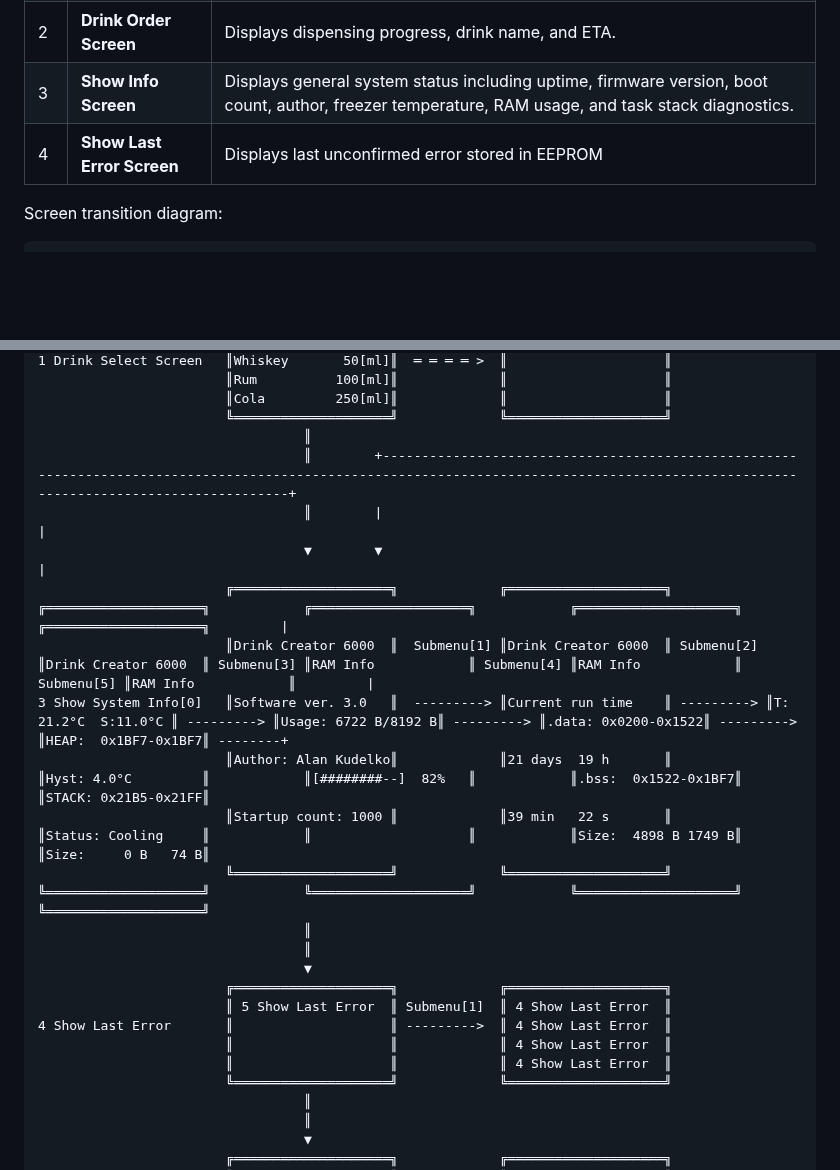
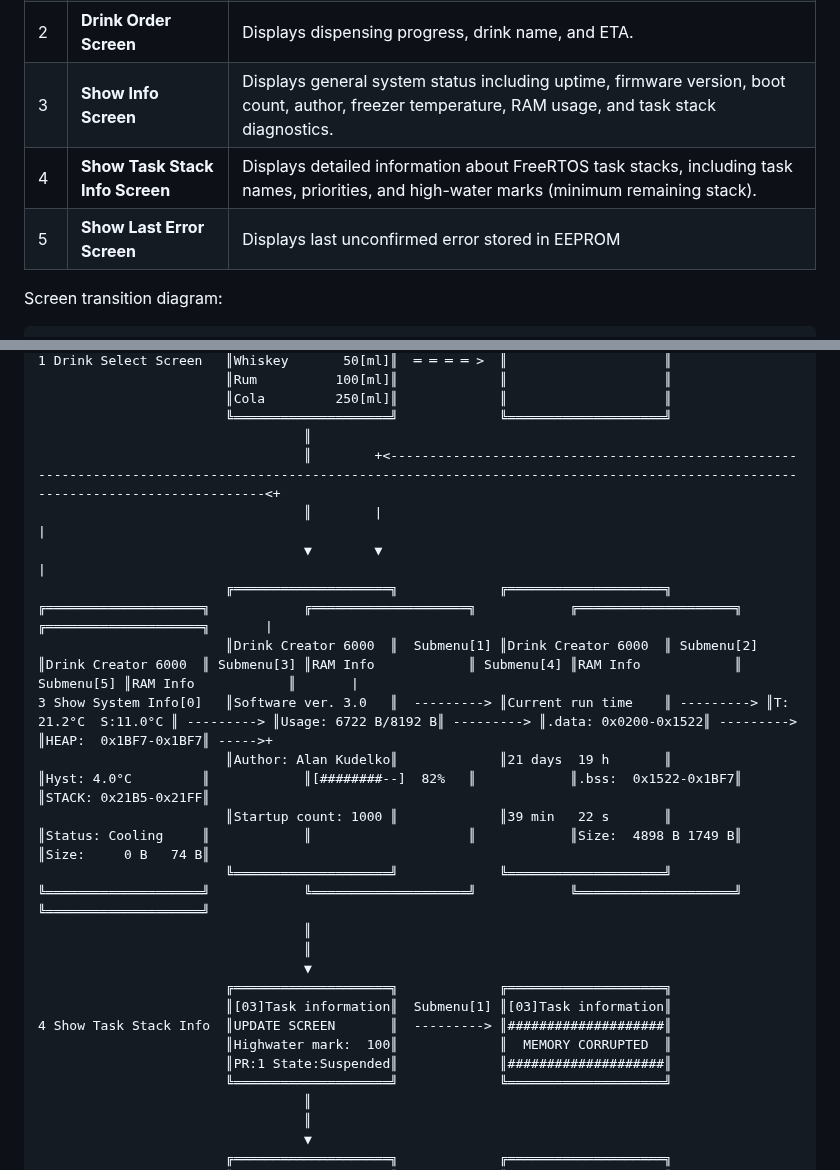
Before and after one commit to alan-kudelko/DrinkCreator6000, a Markdown page: README.md, 2 parts joined by grey strips. Drawn GitHub-style; blank space fills up the shorter version.

```diff
--- a/README.md
+++ b/README.md
@@ -136,7 +136,8 @@ Below are snapshots of the 2004 LCD display during system operation, illustratin
 | 1  | **Drink Select Screen** | Shows the current drink name, ingredients, and related info.              |
 | 2  | **Drink Order Screen**  | Displays dispensing progress, drink name, and ETA.                        |
 | 3  | **Show Info Screen** | Displays general system status including uptime, firmware version, boot count, author, freezer temperature, RAM usage, and task stack diagnostics. |
-| 4  | **Show Last Error Screen**    | Displays last unconfirmed error stored in EEPROM  |
+| 4  | **Show Task Stack Info Screen** | Displays detailed information about FreeRTOS task stacks, including task names, priorities, and high-water marks (minimum remaining stack). |
+| 5  | **Show Last Error Screen**    | Displays last unconfirmed error stored in EEPROM  |
 
 Screen transition diagram:
 
@@ -156,12 +157,12 @@ Screen transition diagram:
                             ║Cola         250[ml]║             ║                    ║
                             ╚════════════════════╝             ╚════════════════════╝
                                       ║
-                                      ║        +--------------------------------------------------------------------------------------------------------------------------------------------------------------------------------------+
-                                      ║        |                                                                                                                                                                                      |
-                                      ▼        ▼                                                                                                                                                                                      |
-                            ╔════════════════════╗             ╔════════════════════╗            ╔════════════════════╗            ╔════════════════════╗            ╔════════════════════╗            ╔════════════════════╗         |
-                            ║Drink Creator 6000  ║  Submenu[1] ║Drink Creator 6000  ║ Submenu[2] ║Drink Creator 6000  ║ Submenu[3] ║RAM Info            ║ Submenu[4] ║RAM Info            ║ Submenu[5] ║RAM Info            ║         |
-    3 Show System Info[0]   ║Software ver. 3.0   ║  ---------> ║Current run time    ║ ---------> ║T: 21.2°C  S:11.0°C ║ ---------> ║Usage: 6722 B/8192 B║ ---------> ║.data: 0x0200-0x1522║ ---------> ║HEAP:  0x1BF7-0x1BF7║ --------+
+                                      ║        +<----------------------------------------------------------------------------------------------------------------------------------------------------------------------------------<+
+                                      ║        |                                                                                                                                                                                    |
+                                      ▼        ▼                                                                                                                                                                                    |
+                            ╔════════════════════╗             ╔════════════════════╗            ╔════════════════════╗            ╔════════════════════╗            ╔════════════════════╗            ╔════════════════════╗       |
+                            ║Drink Creator 6000  ║  Submenu[1] ║Drink Creator 6000  ║ Submenu[2] ║Drink Creator 6000  ║ Submenu[3] ║RAM Info            ║ Submenu[4] ║RAM Info            ║ Submenu[5] ║RAM Info            ║       |
+    3 Show System Info[0]   ║Software ver. 3.0   ║  ---------> ║Current run time    ║ ---------> ║T: 21.2°C  S:11.0°C ║ ---------> ║Usage: 6722 B/8192 B║ ---------> ║.data: 0x0200-0x1522║ ---------> ║HEAP:  0x1BF7-0x1BF7║ ----->+
                             ║Author: Alan Kudelko║             ║21 days  19 h       ║            ║Hyst: 4.0°C         ║            ║[########--]  82%   ║            ║.bss:  0x1522-0x1BF7║            ║STACK: 0x21B5-0x21FF║
                             ║Startup count: 1000 ║             ║39 min   22 s       ║            ║Status: Cooling     ║            ║                    ║            ║Size:  4898 B 1749 B║            ║Size:     0 B   74 B║
                             ╚════════════════════╝             ╚════════════════════╝            ╚════════════════════╝            ╚════════════════════╝            ╚════════════════════╝            ╚════════════════════╝
@@ -169,10 +170,10 @@ Screen transition diagram:
                                       ║
                                       ▼
                             ╔════════════════════╗             ╔════════════════════╗
-                            ║ 5 Show Last Error  ║ Submenu[1]  ║ 4 Show Last Error  ║
-    4 Show Last Error       ║                    ║ --------->  ║ 4 Show Last Error  ║
-                            ║                    ║             ║ 4 Show Last Error  ║
-                            ║                    ║             ║ 4 Show Last Error  ║
+                            ║[03]Task information║  Submenu[1] ║[03]Task information║
+    4 Show Task Stack Info  ║UPDATE SCREEN       ║  ---------> ║####################║
+                            ║Highwater mark:  100║             ║  MEMORY CORRUPTED  ║
+                            ║PR:1 State:Suspended║             ║####################║
                             ╚════════════════════╝             ╚════════════════════╝
                                       ║
                                       ║
```
